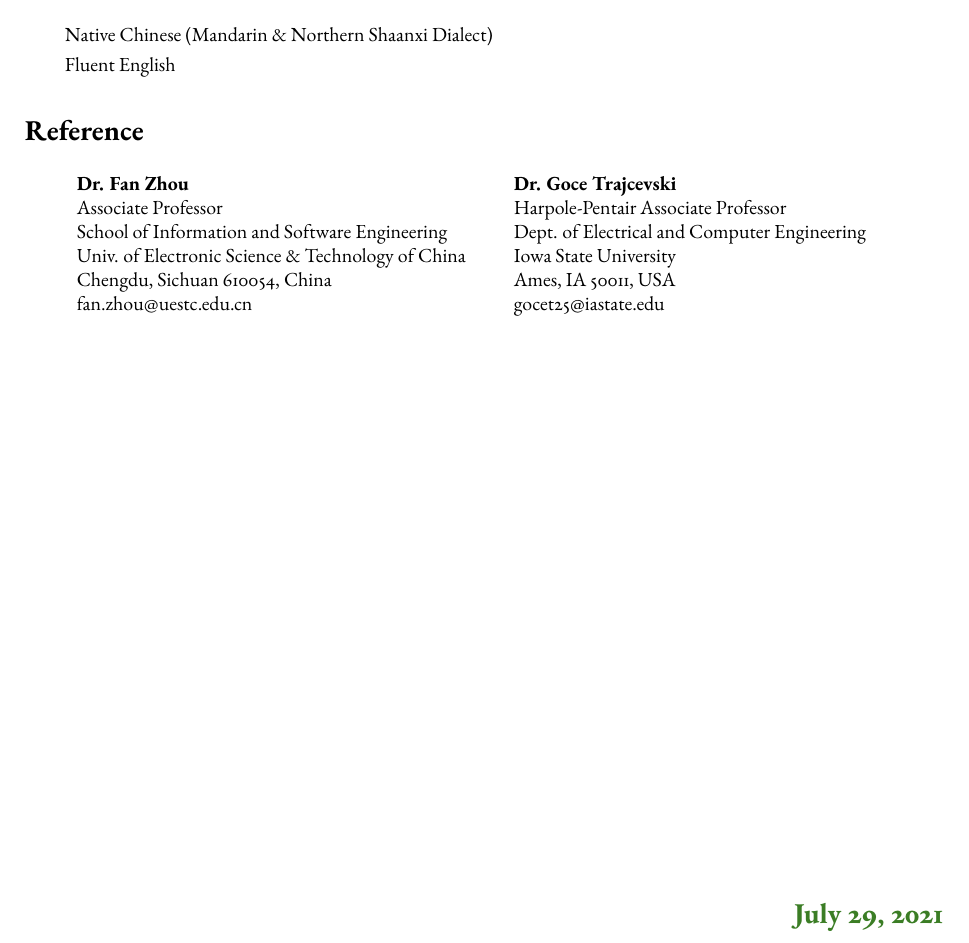
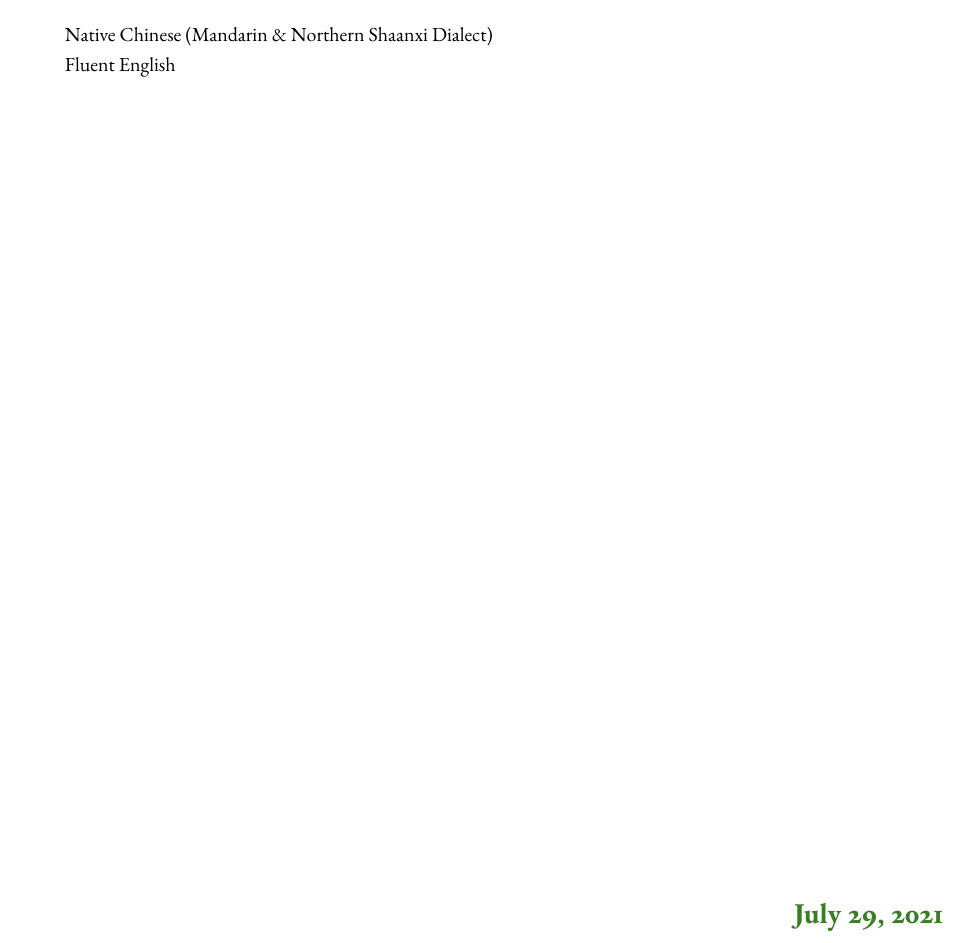
Before and after one commit to shmizhang/xovee.github.io, a LaTeX CV (archive/cv/cv.tex): part of page 4 of 4, cut so that both start at the same text. Compiled offline with pdfLaTeX; a missing font is replaced by an installed copy or a similar font.

Commit message:
remove reference

```diff
--- a/archive/cv/cv.tex
+++ b/archive/cv/cv.tex
@@ -16,7 +16,7 @@
     hidelinks,
     pdfnewwindow=true,
     pdfauthor={Xovee Xu},
-    pdftitle={Curriculum Vitae},
+    pdftitle={Curriculum Vitae of Xovee Xu},
     pdfpagemode=UseThumbs,
 ]{hyperref}
 
@@ -134,36 +132,12 @@ Native Chinese (Mandarin \& Northern Shaanxi Dialect)
 Fluent English
 
 
-% \vspace{-8pt}
+% student
 % \section*{Student}
-% \vspace{-8pt}
 % \indent
 
 % place holder
 
-
-% reference
-\section*{Reference}
-\indent
-
-\begin{tabular}{cc}
-    \begin{minipage}[t]{.45\textwidth}
-        \textbf{Dr. Fan Zhou} \\
-        Associate Professor\\
-        School of Information and Software Engineering\\
-        Univ. of Electronic Science \& Technology of China\\Chengdu, Sichuan 610054, China\\
-        fan.zhou@uestc.edu.cn
-    \end{minipage}
-    &
-    \begin{minipage}[t]{.40\textwidth}
-        \textbf{Dr. Goce Trajcevski} \\
-        Harpole-Pentair Associate Professor\\
-        Dept. of Electrical and Computer Engineering\\
-        Iowa State University\\
-        Ames, IA 50011, USA\\
-        gocet25@iastate.edu
-    \end{minipage}
-\end{tabular}
 
 \vfill
 
```
Also changed, not shown: archive/cv/cv.pdf, archive/cv/cv.tex (2 more changed lines).
